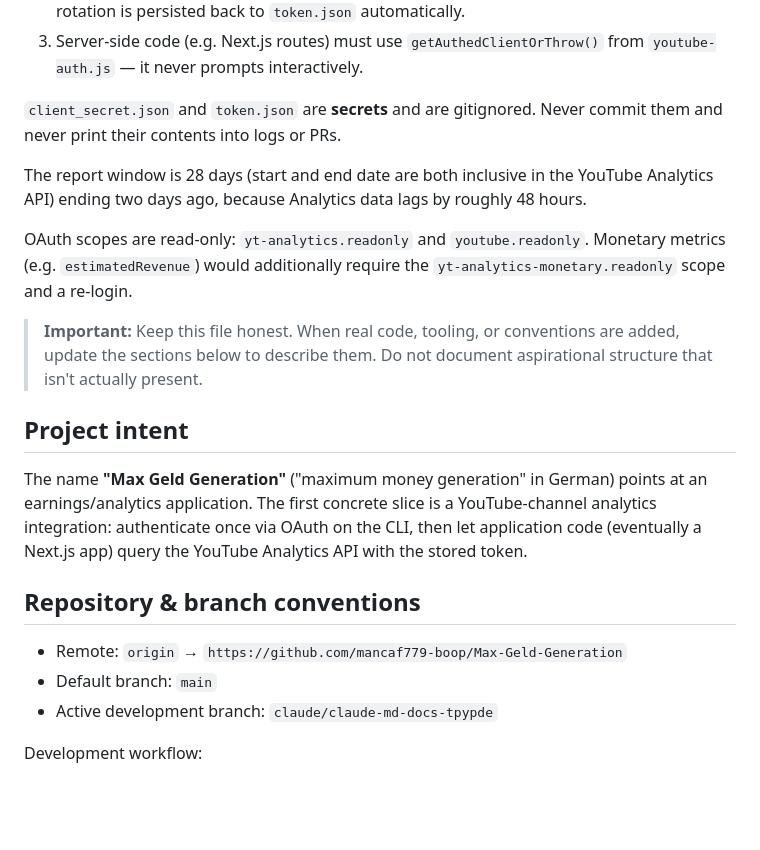
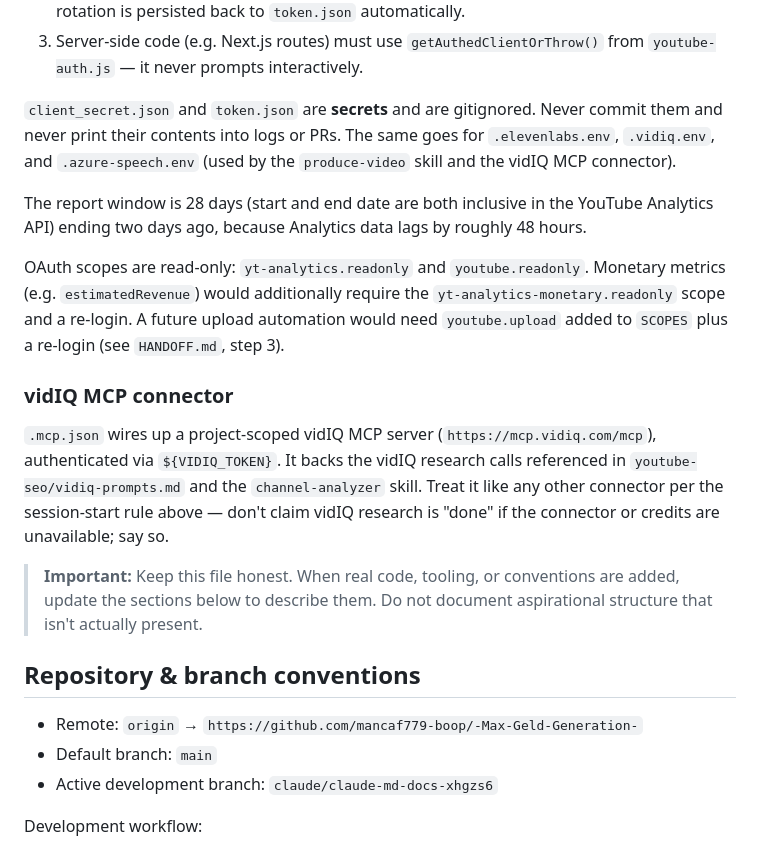
Before and after one commit to mancaf779-boop/-Max-Geld-Generation-, a Markdown page: CLAUDE.md, the part around one of its changes. GitHub-like rendering; blank space fills up the shorter version.

```diff
--- a/CLAUDE.md
+++ b/CLAUDE.md
@@ -77,7 +125,9 @@ present.
    from `youtube-auth.js` — it never prompts interactively.
 
 `client_secret.json` and `token.json` are **secrets** and are gitignored.
-Never commit them and never print their contents into logs or PRs.
+Never commit them and never print their contents into logs or PRs. The same
+goes for `.elevenlabs.env`, `.vidiq.env`, and `.azure-speech.env` (used by the
+`produce-video` skill and the vidIQ MCP connector).
 
 The report window is 28 days (start and end date are both inclusive in the
 YouTube Analytics API) ending two days ago, because Analytics data lags by
@@ -85,25 +135,28 @@ roughly 48 hours.
 
 OAuth scopes are read-only: `yt-analytics.readonly` and `youtube.readonly`.
 Monetary metrics (e.g. `estimatedRevenue`) would additionally require the
-`yt-analytics-monetary.readonly` scope and a re-login.
+`yt-analytics-monetary.readonly` scope and a re-login. A future upload
+automation would need `youtube.upload` added to `SCOPES` plus a re-login
+(see `HANDOFF.md`, step 3).
+
+### vidIQ MCP connector
+
+`.mcp.json` wires up a project-scoped vidIQ MCP server
+(`https://mcp.vidiq.com/mcp`), authenticated via `${VIDIQ_TOKEN}`. It backs
+the vidIQ research calls referenced in `youtube-seo/vidiq-prompts.md` and the
+`channel-analyzer` skill. Treat it like any other connector per the
+session-start rule above — don't claim vidIQ research is "done" if the
+connector or credits are unavailable; say so.
 
 > **Important:** Keep this file honest. When real code, tooling, or conventions
 > are added, update the sections below to describe them. Do not document
 > aspirational structure that isn't actually present.
 
-## Project intent
-
-The name **"Max Geld Generation"** ("maximum money generation" in German)
-points at an earnings/analytics application. The first concrete slice is a
-YouTube-channel analytics integration: authenticate once via OAuth on the CLI,
-then let application code (eventually a Next.js app) query the YouTube
-Analytics API with the stored token.
-
 ## Repository & branch conventions
 
-- Remote: `origin` → `https://github.com/mancaf779-boop/Max-Geld-Generation`
+- Remote: `origin` → `https://github.com/mancaf779-boop/-Max-Geld-Generation-`
 - Default branch: `main`
-- Active development branch: `claude/claude-md-docs-tpypde`
+- Active development branch: `claude/claude-md-docs-xhgzs6`
 
 Development workflow:
 
```
Also changed, not shown: other parts of CLAUDE.md (+96 -25 lines).
